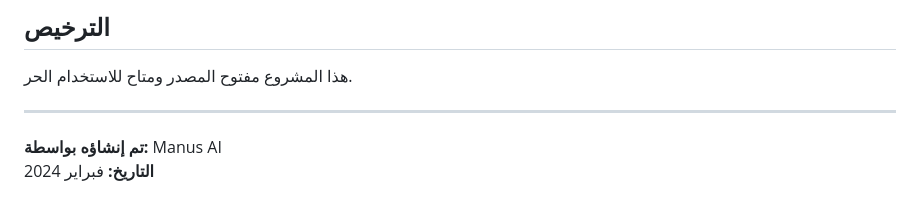
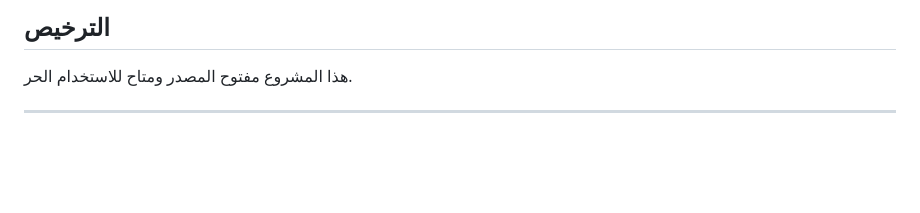
Before and after one commit to ankakushu428-collab/ecommerce_store, a Markdown page: README.md, the part around the change. Rendered like a GitHub page; blank space fills up the shorter version.

```diff
--- a/README.md
+++ b/README.md
@@ -143,6 +143,3 @@ const whatsappNumber = 'رقمك_هنا';
 هذا المشروع مفتوح المصدر ومتاح للاستخدام الحر.
 
 ---
-
-**تم إنشاؤه بواسطة:** Manus AI
-**التاريخ:** فبراير 2024
```
